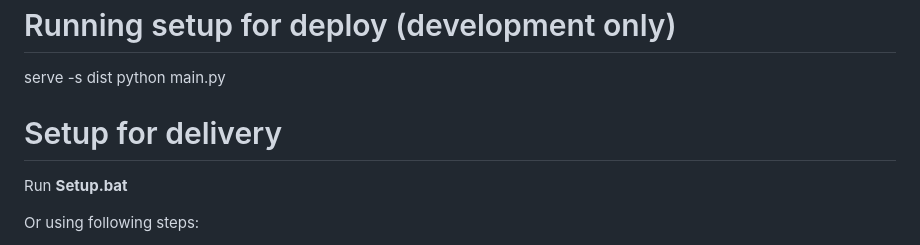
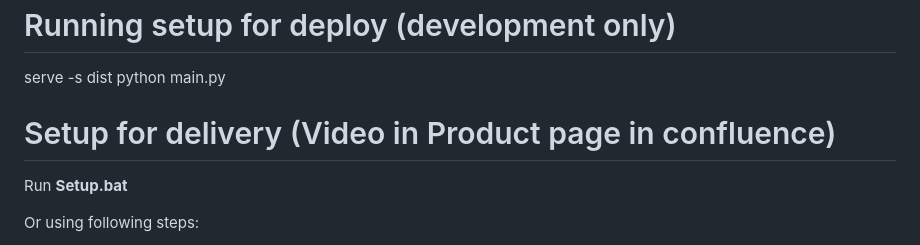
Before and after one commit to Jiacheng199/Digital_Health_NLP, a Markdown page: README.md, the part around the change. GitHub-like rendering.

```diff
--- a/README.md
+++ b/README.md
@@ -35,7 +35,7 @@ docker exec ontoserver /index.sh -v 20230328
 serve -s dist
 python main.py
 
-# Setup for delivery
+# Setup for delivery (Video in Product page in confluence)
 Run **Setup.bat**
 
 Or using following steps:
```
